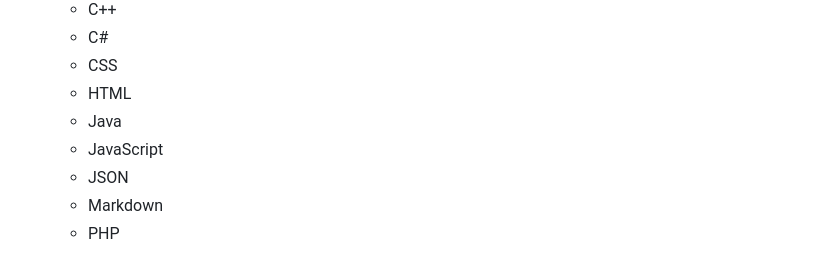
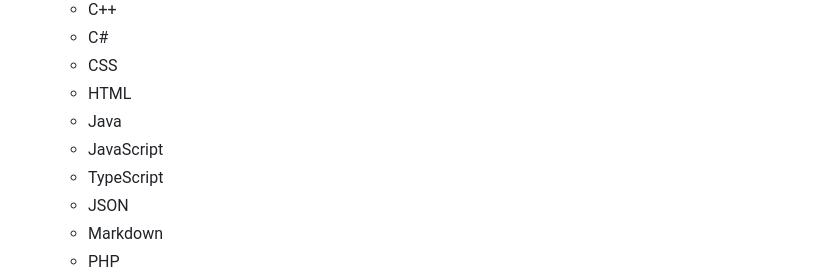
Before and after one commit to heyman/heynote, a Markdown page: README.md, the part around the change. GitHub-like rendering.

Commit message:
Add TypeScript to list of featured languages

```diff
--- a/README.md
+++ b/README.md
@@ -20,6 +20,7 @@ Available for Mac, Windows, and Linux.
     -   HTML
     -   Java
     -   JavaScript
+    -   TypeScript
     -   JSON
     -   Markdown
     -   PHP
```
